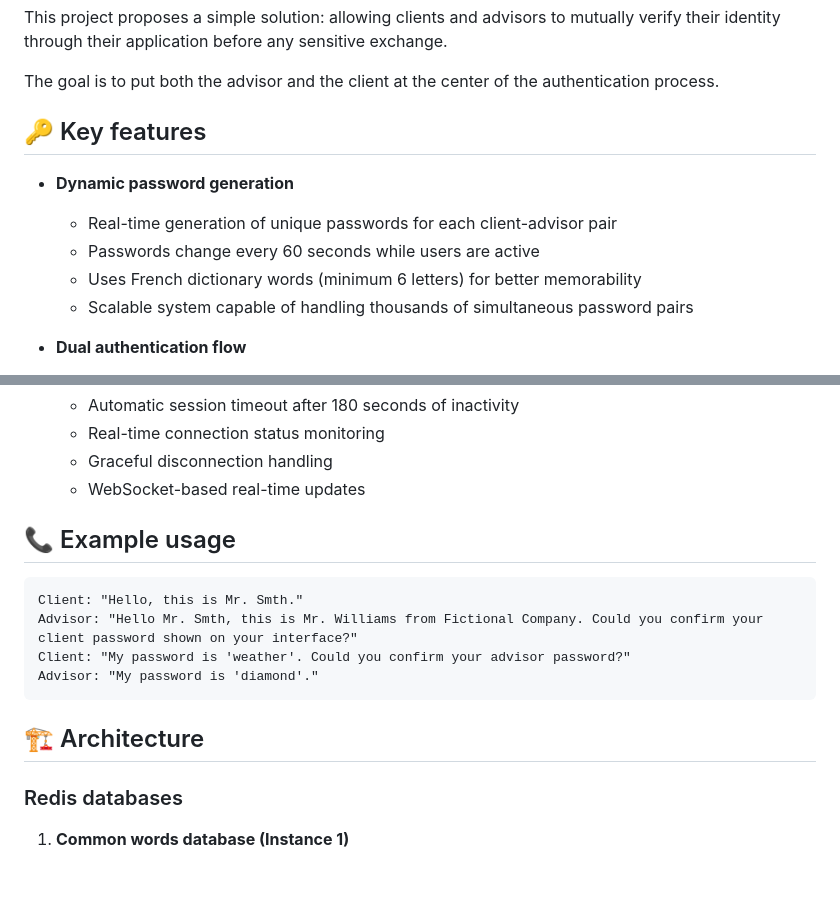
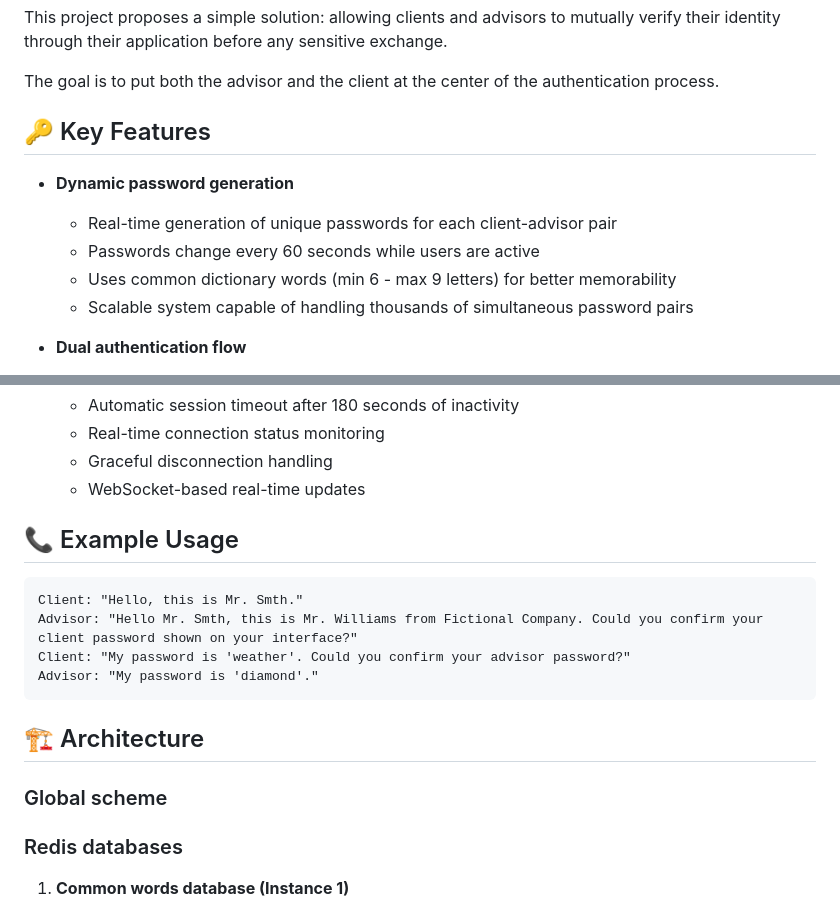
Before and after one commit to dnjfr/dual-confirm, a Markdown page: README.md, 2 parts joined by grey strips. Drawn GitHub-style; blank space fills up the shorter version.

Commit message:
upadta README.md

````diff
--- a/README.md
+++ b/README.md
@@ -19,12 +30,12 @@ This project proposes a simple solution: allowing clients and advisors to mutual
 The goal is to put both the advisor and the client at the center of the authentication process.
 
 
-## 🔑 Key features
+## 🔑 Key Features
 
 - **Dynamic password generation**
   - Real-time generation of unique passwords for each client-advisor pair
   - Passwords change every 60 seconds while users are active
-  - Uses French dictionary words (minimum 6 letters) for better memorability
+  - Uses common dictionary words (min 6 - max 9 letters) for better memorability
   - Scalable system capable of handling thousands of simultaneous password pairs
 
 - **Dual authentication flow**
@@ -46,16 +57,18 @@ The goal is to put both the advisor and the client at the center of the authenti
   - Graceful disconnection handling
   - WebSocket-based real-time updates
 
-## 📞 Example usage
+## 📞 Example Usage
 ```
 Client: "Hello, this is Mr. Smth."
 Advisor: "Hello Mr. Smth, this is Mr. Williams from Fictional Company. Could you confirm your client password shown on your interface?"
 Client: "My password is 'weather'. Could you confirm your advisor password?"
 Advisor: "My password is 'diamond'."
 ```
+## 🏗️ Architecture
+
+### Global scheme
 
 
-## 🏗️ Architecture
 
 ### Redis databases
 1. **Common words database (Instance 1)**
````
Also changed, not shown: other parts of README.md (+15 -4 lines).
